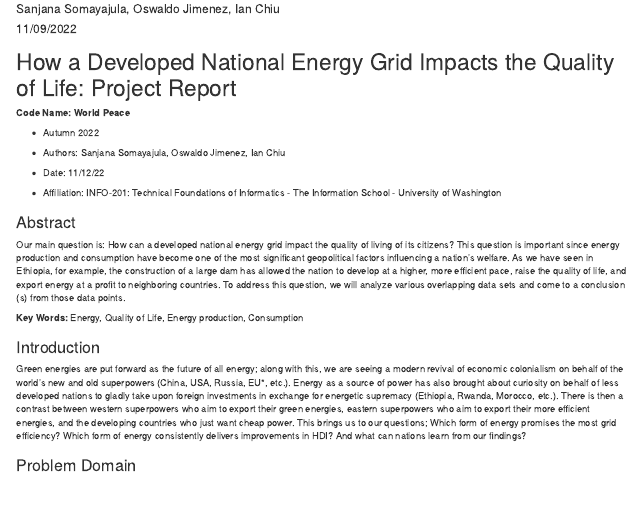
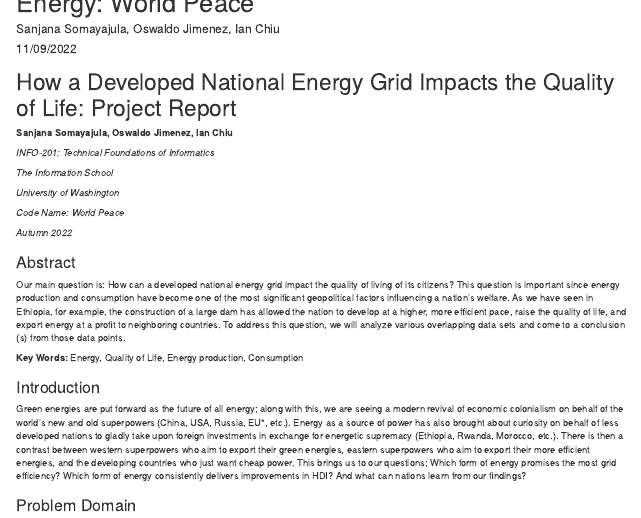
Before and after one commit to info201b-au2022/project-sanjanayaji0, an R Markdown document (docs/index.Rmd): the page in a window 1100 px wide, from its top. Rendered offline with R 4.5, knitr and Pandoc, with nearby package versions; some code elsewhere in the file could not run offline.

Commit message:
made final changes

```diff
--- a/docs/index.Rmd
+++ b/docs/index.Rmd
@@ -14,15 +14,17 @@
 
 # How a Developed National Energy Grid Impacts the Quality of Life: Project Report
 
-**Code Name: World Peace**
+**Sanjana Somayajula, Oswaldo Jimenez, Ian Chiu**
 
--   Autumn 2022
+*INFO-201: Technical Foundations of Informatics*
 
--   Authors: Sanjana Somayajula, Oswaldo Jimenez, Ian Chiu
+*The Information School*
 
--   Date: 11/12/22
+*University of Washington*
 
--   Affiliation: INFO-201: Technical Foundations of Informatics - The Information School - University of Washington
+*Code Name: World Peace*
+
+*Autumn 2022*
 
 ### Abstract
 
```
Also changed, not shown: docs/index.Rmd (2 more changed lines).
